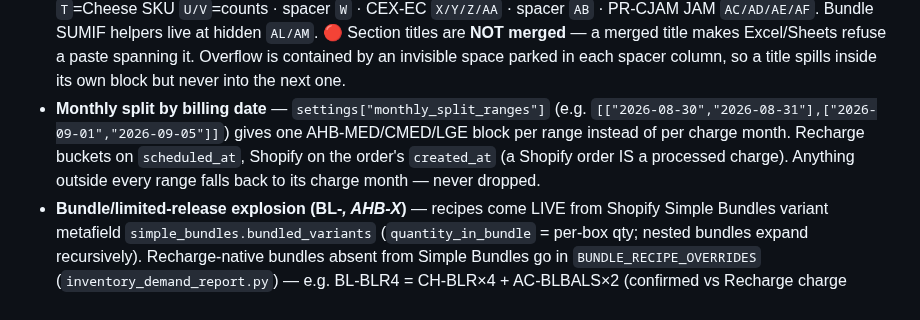
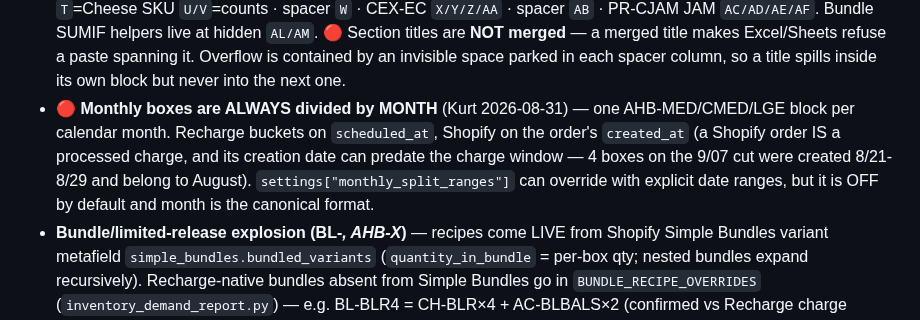
Before and after one commit to kurt-lgtm/AppyHour, a Markdown page: InventoryReorder/CLAUDE.md, the part around the change. Rendered like a GitHub page.

Commit message:
docs(cut-order): monthly boxes are always divided by MONTH; date-range split is opt-in

```diff
--- a/InventoryReorder/CLAUDE.md
+++ b/InventoryReorder/CLAUDE.md
@@ -44,11 +44,12 @@ Demand forecasting + cut order generation + fulfillment web dashboard. Single-fi
   🔴 Section titles are **NOT merged** — a merged title makes Excel/Sheets refuse a paste
   spanning it. Overflow is contained by an invisible space parked in each spacer column,
   so a title spills inside its own block but never into the next one.
-- **Monthly split by billing date** — `settings["monthly_split_ranges"]`
-  (e.g. `[["2026-08-30","2026-08-31"],["2026-09-01","2026-09-05"]]`) gives one
-  AHB-MED/CMED/LGE block per range instead of per charge month. Recharge buckets on
-  `scheduled_at`, Shopify on the order's `created_at` (a Shopify order IS a processed
-  charge). Anything outside every range falls back to its charge month — never dropped.
+- 🔴 **Monthly boxes are ALWAYS divided by MONTH** (Kurt 2026-08-31) — one
+  AHB-MED/CMED/LGE block per calendar month. Recharge buckets on `scheduled_at`,
+  Shopify on the order's `created_at` (a Shopify order IS a processed charge, and its
+  creation date can predate the charge window — 4 boxes on the 9/07 cut were created
+  8/21-8/29 and belong to August). `settings["monthly_split_ranges"]` can override with
+  explicit date ranges, but it is OFF by default and month is the canonical format.
 - **Bundle/limited-release explosion (BL-*, AHB-X*)** — recipes come LIVE from Shopify Simple Bundles
   variant metafield `simple_bundles.bundled_variants` (`quantity_in_bundle` = per-box qty; nested bundles
   expand recursively). Recharge-native bundles absent from Simple Bundles go in `BUNDLE_RECIPE_OVERRIDES`
```
